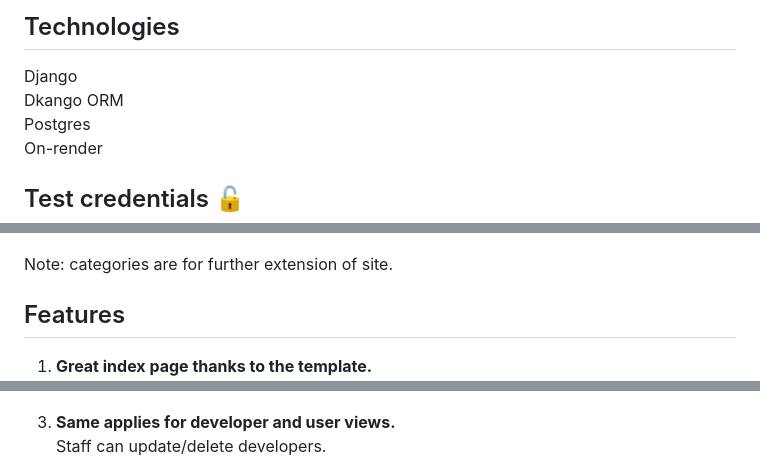
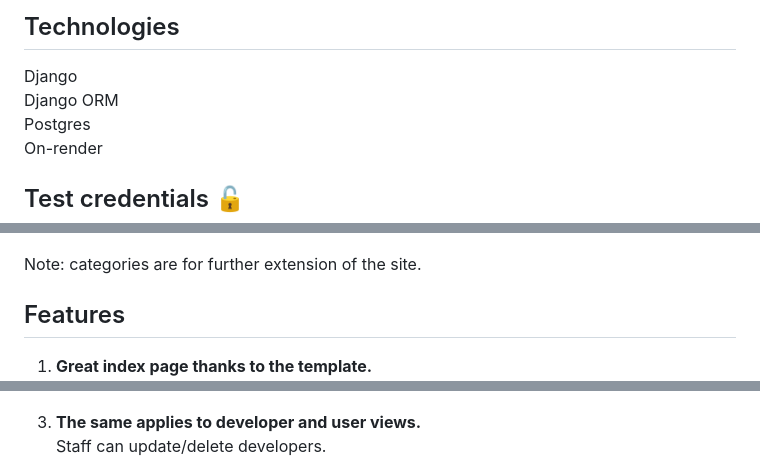
Before and after one commit to nsdNite/game_backlog_site, a Markdown page: README.md, 3 parts joined by grey strips. Drawn GitHub-style.

```diff
--- a/README.md
+++ b/README.md
@@ -10,7 +10,7 @@ Database on Render limited to 5000 instances.
 
 ## Technologies
 Django
-Dkango ORM
+Django ORM
 Postgres
 On-render
 
@@ -33,7 +33,7 @@ Password: mBnQN5ejDKuv2C4
 ## Database diagram
 ![Gaming_website.drawio.png](readme_media%2FGaming_website.drawio.png)
 
-Note: categories are for further extension of site.
+Note: categories are for further extension of the site.
 
 ## Features
 
@@ -46,6 +46,6 @@ Note: categories are for further extension of site.
    Ordinary users can only add games to the backlog:<br>
    ![Image 3](readme_media/img_1.png)<br>
 
-3. **Same applies for developer and user views.**<br>
+3. **The same applies to developer and user views.**<br>
    Staff can update/delete developers.<br>
    ![Image 4](readme_media/img_3.png)<br>
```
Also changed, not shown: other parts of README.md (+5 -5 lines).
